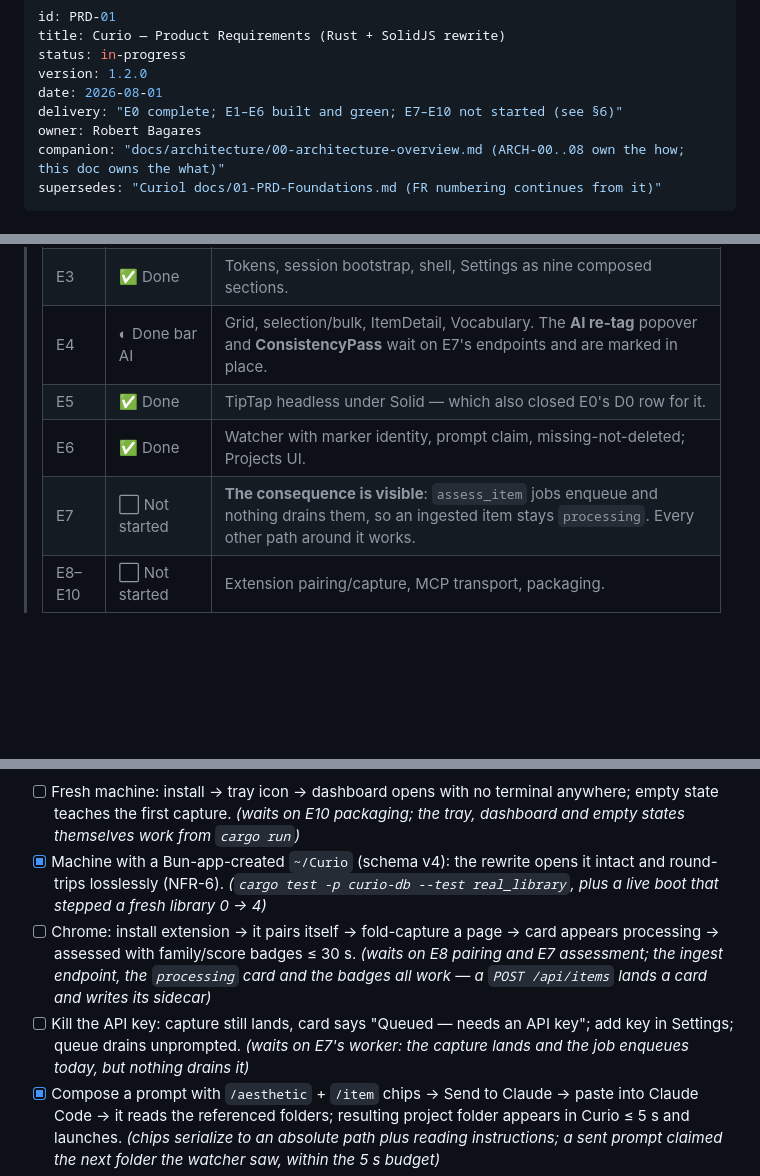
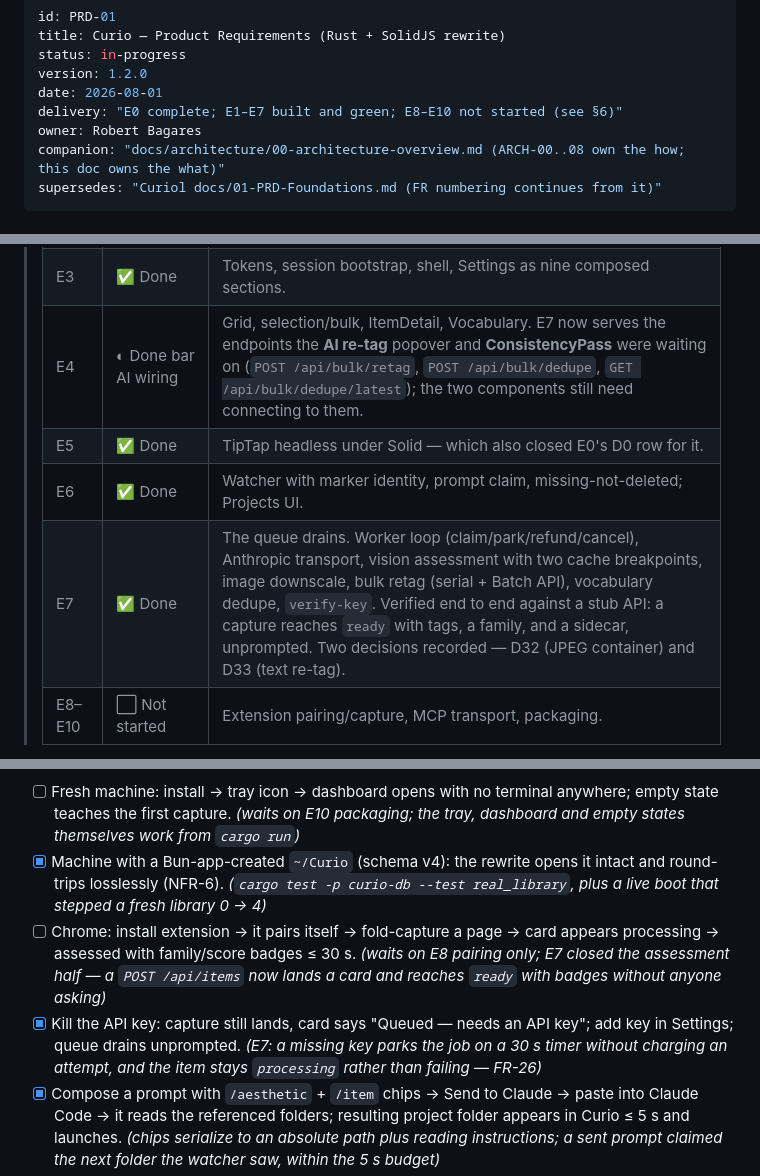
Before and after one commit to rescueahero4/Curio, a Markdown page: docs/PRD-01-Foundations.md, 3 parts joined by grey strips. Rendered like a GitHub page; blank space fills up the shorter version.

```diff
--- a/docs/PRD-01-Foundations.md
+++ b/docs/PRD-01-Foundations.md
@@ -4,7 +4,7 @@ title: Curio — Product Requirements (Rust + SolidJS rewrite)
 status: in-progress
 version: 1.2.0
 date: 2026-08-01
-delivery: "E0 complete; E1–E6 built and green; E7–E10 not started (see §6)"
+delivery: "E0 complete; E1–E7 built and green; E8–E10 not started (see §6)"
 owner: Robert Bagares
 companion: "docs/architecture/00-architecture-overview.md (ARCH-00..08 own the how; this doc owns the what)"
 supersedes: "Curiol docs/01-PRD-Foundations.md (FR numbering continues from it)"
@@ -163,10 +163,10 @@ The rewrite **preserves the existing design language** — it is the product's i
 > | E1 | ✅ Done | Auth stack, nonce→cookie session, `/pair` fallback, pause soft-disable, SSE, `/ws`, both serve jails. |
 > | E2 | ✅ Done | Exit criterion met: a real shipped `library.db` opens and round-trips on the existing chain. |
 > | E3 | ✅ Done | Tokens, session bootstrap, shell, Settings as nine composed sections. |
-> | E4 | ◐ Done bar AI | Grid, selection/bulk, ItemDetail, Vocabulary. The **AI re-tag** popover and **ConsistencyPass** wait on E7's endpoints and are marked in place. |
+> | E4 | ◐ Done bar AI wiring | Grid, selection/bulk, ItemDetail, Vocabulary. E7 now serves the endpoints the **AI re-tag** popover and **ConsistencyPass** were waiting on (`POST /api/bulk/retag`, `POST /api/bulk/dedupe`, `GET /api/bulk/dedupe/latest`); the two components still need connecting to them. |
 > | E5 | ✅ Done | TipTap headless under Solid — which also closed E0's D0 row for it. |
 > | E6 | ✅ Done | Watcher with marker identity, prompt claim, missing-not-deleted; Projects UI. |
-> | E7 | ⬜ Not started | **The consequence is visible**: `assess_item` jobs enqueue and nothing drains them, so an ingested item stays `processing`. Every other path around it works. |
+> | E7 | ✅ Done | The queue drains. Worker loop (claim/park/refund/cancel), Anthropic transport, vision assessment with two cache breakpoints, image downscale, bulk retag (serial + Batch API), vocabulary dedupe, `verify-key`. Verified end to end against a stub API: a capture reaches `ready` with tags, a family, and a sidecar, unprompted. Two decisions recorded — D32 (JPEG container) and D33 (text re-tag). |
 > | E8–E10 | ⬜ Not started | Extension pairing/capture, MCP transport, packaging. |
 
 
@@ -243,8 +243,8 @@ Unchecked ones name what they are still waiting on — none is merely unverified
 
 - [ ] Fresh machine: install → tray icon → dashboard opens with no terminal anywhere; empty state teaches the first capture. *(waits on E10 packaging; the tray, dashboard and empty states themselves work from `cargo run`)*
 - [x] Machine with a Bun-app-created `~/Curio` (schema v4): the rewrite opens it intact and round-trips losslessly (NFR-6). *(`cargo test -p curio-db --test real_library`, plus a live boot that stepped a fresh library 0 → 4)*
-- [ ] Chrome: install extension → it pairs itself → fold-capture a page → card appears processing → assessed with family/score badges ≤ 30 s. *(waits on E8 pairing and E7 assessment; the ingest endpoint, the `processing` card and the badges all work — a `POST /api/items` lands a card and writes its sidecar)*
-- [ ] Kill the API key: capture still lands, card says "Queued — needs an API key"; add key in Settings; queue drains unprompted. *(waits on E7's worker: the capture lands and the job enqueues today, but nothing drains it)*
+- [ ] Chrome: install extension → it pairs itself → fold-capture a page → card appears processing → assessed with family/score badges ≤ 30 s. *(waits on E8 pairing only; E7 closed the assessment half — a `POST /api/items` now lands a card and reaches `ready` with badges without anyone asking)*
+- [x] Kill the API key: capture still lands, card says "Queued — needs an API key"; add key in Settings; queue drains unprompted. *(E7: a missing key parks the job on a 30 s timer without charging an attempt, and the item stays `processing` rather than failing — FR-26)*
 - [x] Compose a prompt with `/aesthetic` + `/item` chips → Send to Claude → paste into Claude Code → it reads the referenced folders; resulting project folder appears in Curio ≤ 5 s and launches. *(chips serialize to an absolute path plus reading instructions; a sent prompt claimed the next folder the watcher saw, within the 5 s budget)*
 - [x] Tray Pause: captures refuse politely, browsing and MCP reads still work; Resume is instant. *(mutations return `503 + Retry-After`, reads and SSE continue — D25; the MCP half waits on E9)*
 - [ ] MCP Inspector + Claude Desktop (MCPB): all 7 tools answer; disabled toggle returns the clean 503. *(waits on E9, itself blocked on the rmcp pin — D0 row 7 needs an owner decision)*
```
Also changed, not shown: other parts of docs/PRD-01-Foundations.md (+1 -1 lines), docs/architecture/00-architecture-overview.md (+4 -2 lines), docs/architecture/01-backend-architecture.md (+4 -4 lines).
